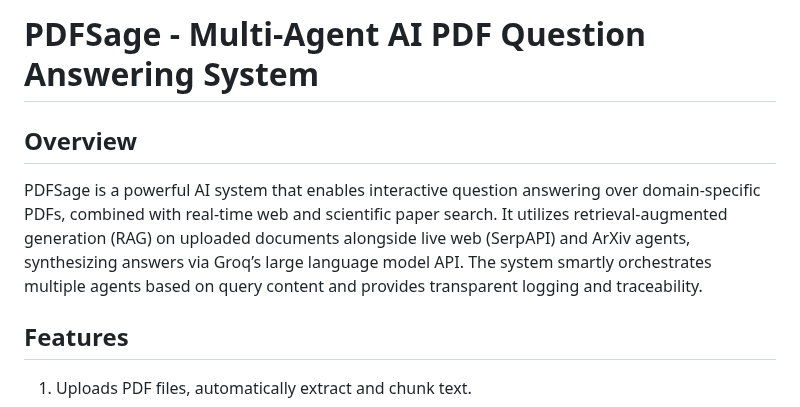
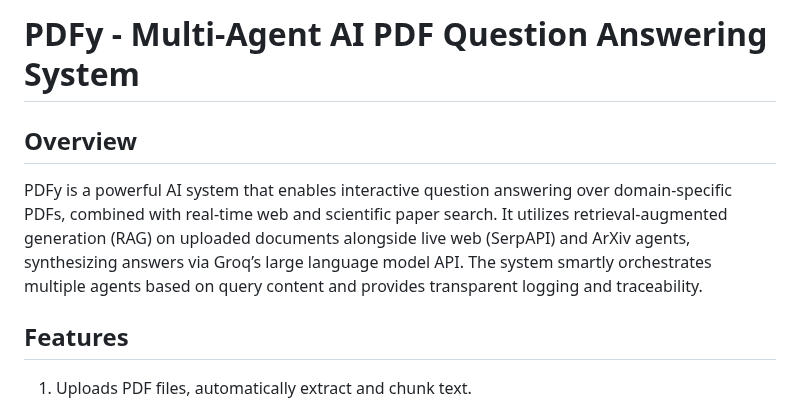
Before and after one commit to prachinova/Pdf-Sage, a Markdown page: README.md, the part around the change. Drawn GitHub-style.

```diff
--- a/README.md
+++ b/README.md
@@ -1,6 +1,6 @@
-# PDFSage - Multi-Agent AI PDF Question Answering System
+# PDFy - Multi-Agent AI PDF Question Answering System
 ## Overview
-PDFSage is a powerful AI system that enables interactive question answering over domain-specific PDFs, combined with real-time web and scientific paper search. It utilizes retrieval-augmented generation (RAG) on uploaded documents alongside live web (SerpAPI) and ArXiv agents, synthesizing answers via Groq’s large language model API. The system smartly orchestrates multiple agents based on query content and provides transparent logging and traceability.
+PDFy is a powerful AI system that enables interactive question answering over domain-specific PDFs, combined with real-time web and scientific paper search. It utilizes retrieval-augmented generation (RAG) on uploaded documents alongside live web (SerpAPI) and ArXiv agents, synthesizing answers via Groq’s large language model API. The system smartly orchestrates multiple agents based on query content and provides transparent logging and traceability.
 
 ## Features
 1. Uploads PDF files, automatically extract and chunk text.
```
